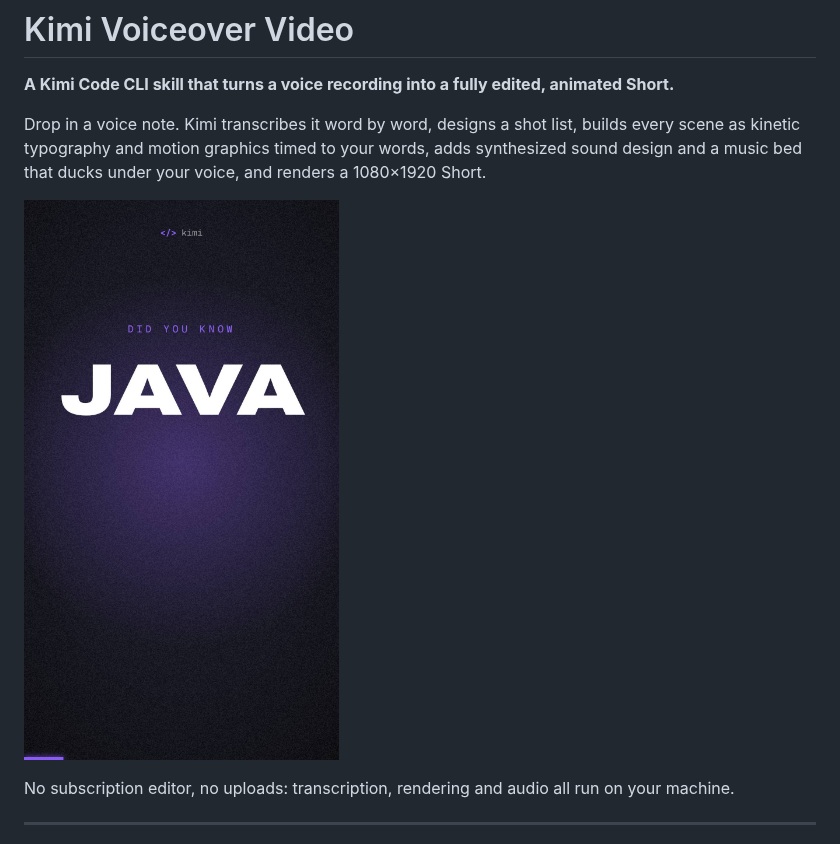
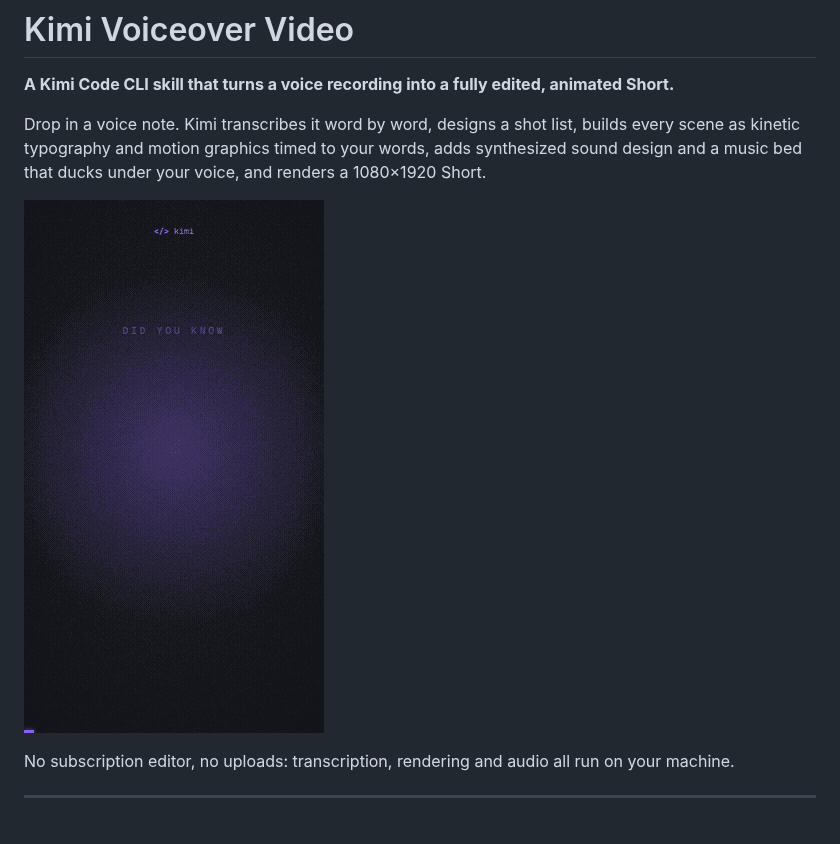
Before and after one commit to Dancan254/kimi-voiceover-video, a Markdown page: README.md, the part around the change. Rendered like a GitHub page; pictures changed too: docs/demo.gif (added), docs/preview.jpg (deleted).

Commit message:
docs: replace preview jpg with optimized demo gif

```diff
--- a/README.md
+++ b/README.md
@@ -6,7 +6,7 @@ Drop in a voice note. Kimi transcribes it word by word, designs a shot list, bui
 kinetic typography and motion graphics timed to your words, adds synthesized sound design and a
 music bed that ducks under your voice, and renders a 1080×1920 Short.
 
-![preview](docs/preview.jpg)
+![demo](docs/demo.gif)
 
 No subscription editor, no uploads: transcription, rendering and audio all run on your machine.
 
```
